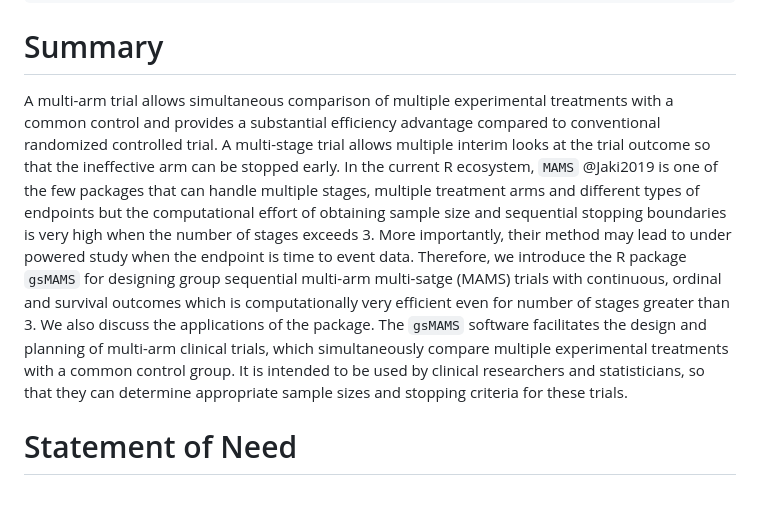
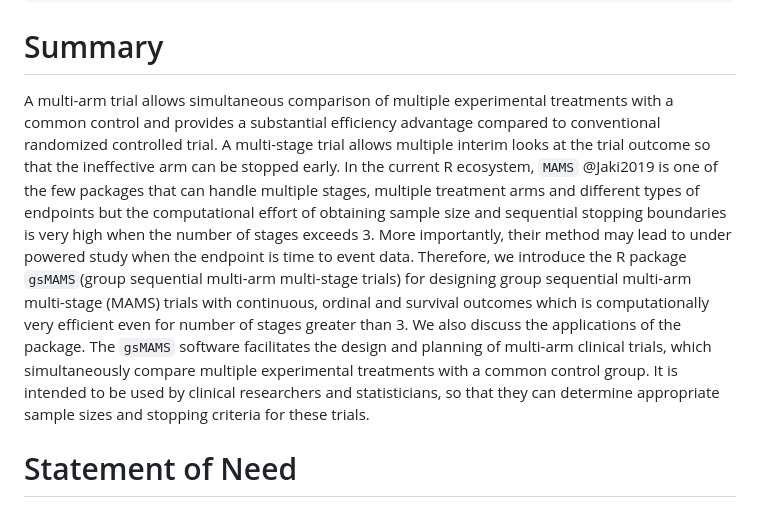
Before and after one commit to Tpatni719/gsMAMS, a Markdown page: paper/paper.md, the part around the change. GitHub-like rendering.

Commit message:
Added minor detail

```diff
--- a/paper/paper.md
+++ b/paper/paper.md
@@ -28,7 +28,7 @@ bibliography: paper.bib
 ---
 
 # Summary
-A multi-arm trial allows simultaneous comparison of multiple experimental treatments with a common control and provides a substantial efficiency advantage compared to conventional randomized controlled trial. A multi-stage trial allows multiple interim looks at the trial outcome so that the ineffective arm can be stopped early. In the current R ecosystem, `MAMS` @Jaki2019 is one of the few packages that can handle multiple stages, multiple treatment arms and different types of endpoints but the computational effort of obtaining sample size and sequential stopping boundaries is very high when the number of stages exceeds 3. More importantly, their method may lead to under powered study when the endpoint is time to event data. Therefore, we introduce the R package `gsMAMS` for designing group sequential multi-arm multi-satge (MAMS) trials with continuous, ordinal and survival outcomes which is computationally very efficient even for number of stages greater than 3. We also discuss the applications of the package. The `gsMAMS` software facilitates the design and planning of multi-arm clinical trials, which simultaneously compare multiple experimental treatments with a common control group. It is intended to be used by clinical researchers and statisticians, so that they can determine appropriate sample sizes and stopping criteria for these trials.
+A multi-arm trial allows simultaneous comparison of multiple experimental treatments with a common control and provides a substantial efficiency advantage compared to conventional randomized controlled trial. A multi-stage trial allows multiple interim looks at the trial outcome so that the ineffective arm can be stopped early. In the current R ecosystem, `MAMS` @Jaki2019 is one of the few packages that can handle multiple stages, multiple treatment arms and different types of endpoints but the computational effort of obtaining sample size and sequential stopping boundaries is very high when the number of stages exceeds 3. More importantly, their method may lead to under powered study when the endpoint is time to event data. Therefore, we introduce the R package `gsMAMS`(group sequential multi-arm multi-stage trials) for designing group sequential multi-arm multi-stage (MAMS) trials with continuous, ordinal and survival outcomes which is computationally very efficient even for number of stages greater than 3. We also discuss the applications of the package. The `gsMAMS` software facilitates the design and planning of multi-arm clinical trials, which simultaneously compare multiple experimental treatments with a common control group. It is intended to be used by clinical researchers and statisticians, so that they can determine appropriate sample sizes and stopping criteria for these trials.
 
 
 # Statement of Need
```
